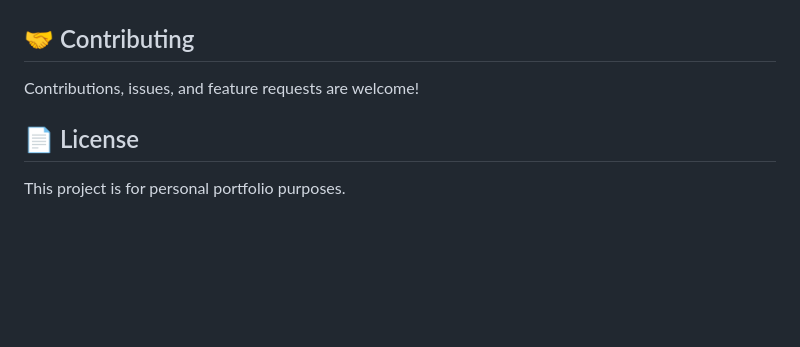
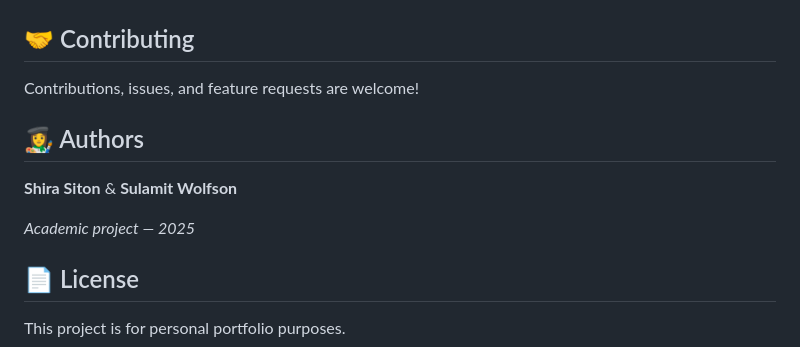
Before and after one commit to ShiraSiton/GalleryArt, a Markdown page: README.md, the part around the change. Drawn GitHub-style; blank space fills up the shorter version.

Commit message:
Add authors credit section

```diff
--- a/README.md
+++ b/README.md
@@ -117,6 +117,12 @@ myGallary/
 
 Contributions, issues, and feature requests are welcome!
 
+## 👩‍🎨 Authors
+
+**Shira Siton** & **Sulamit Wolfson**
+
+*Academic project — 2025*
+
 ## 📄 License
 
 This project is for personal portfolio purposes.
```
